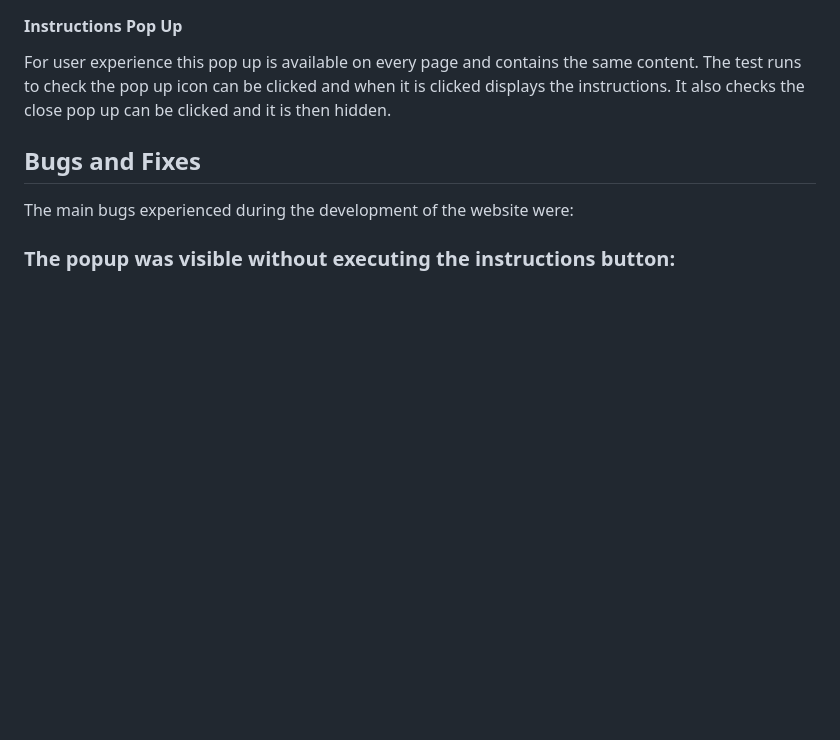
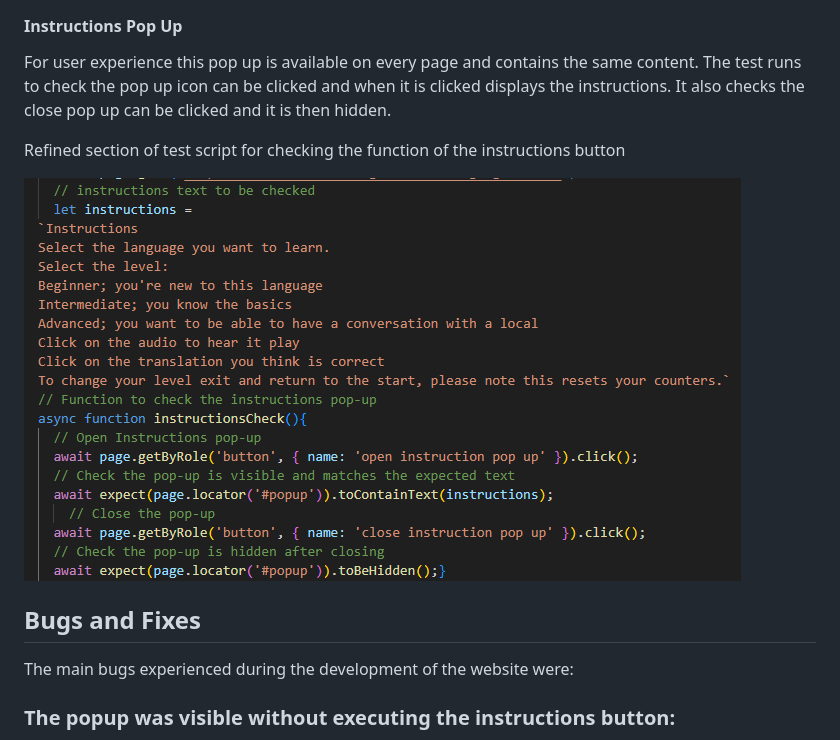
Before and after one commit to Lauren-Mercedes/language-click, a Markdown page: README.md, the part around the change. Drawn GitHub-style; pictures changed too: assets/readme-media/test-instructions.png (added); blank space fills up the shorter version.

Commit message:
Refine test script for repeatability of instructions pop up check, run for functionality, add to readme

```diff
--- a/README.md
+++ b/README.md
@@ -265,7 +265,9 @@ I started by writing the test for the home page and then refined the code to mak
 #### Instructions Pop Up
 For user experience this pop up is available on every page and contains the same content. The test runs to check the pop up icon can be clicked and when it is clicked displays the instructions. It also checks the close pop up can be clicked and it is then hidden.
 
+Refined section of test script for checking the function of the instructions button
 
+![refined test script instructions](assets/readme-media/test-instructions.png)
 
 
 ## Bugs and Fixes
```
Also changed, not shown: assets/readme-media/autotest-home.png (deleted), 1 other file.
